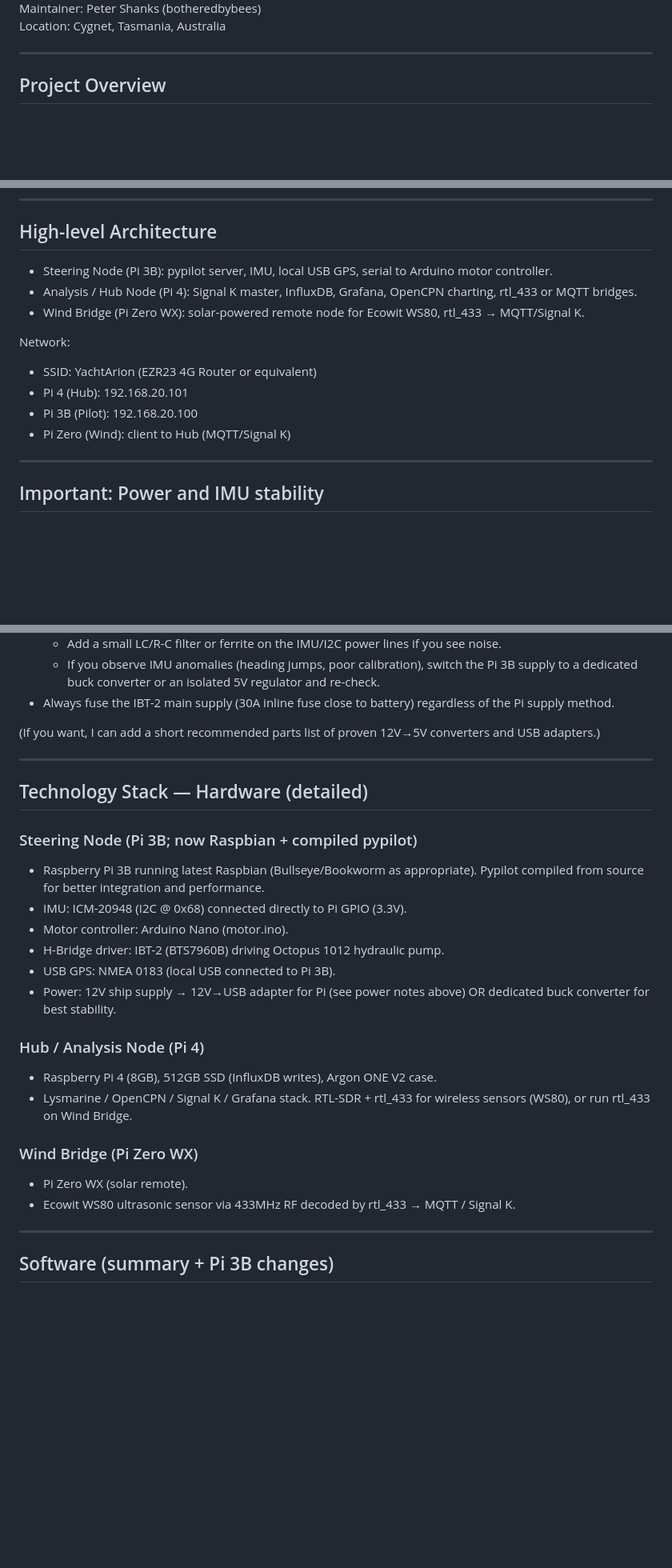
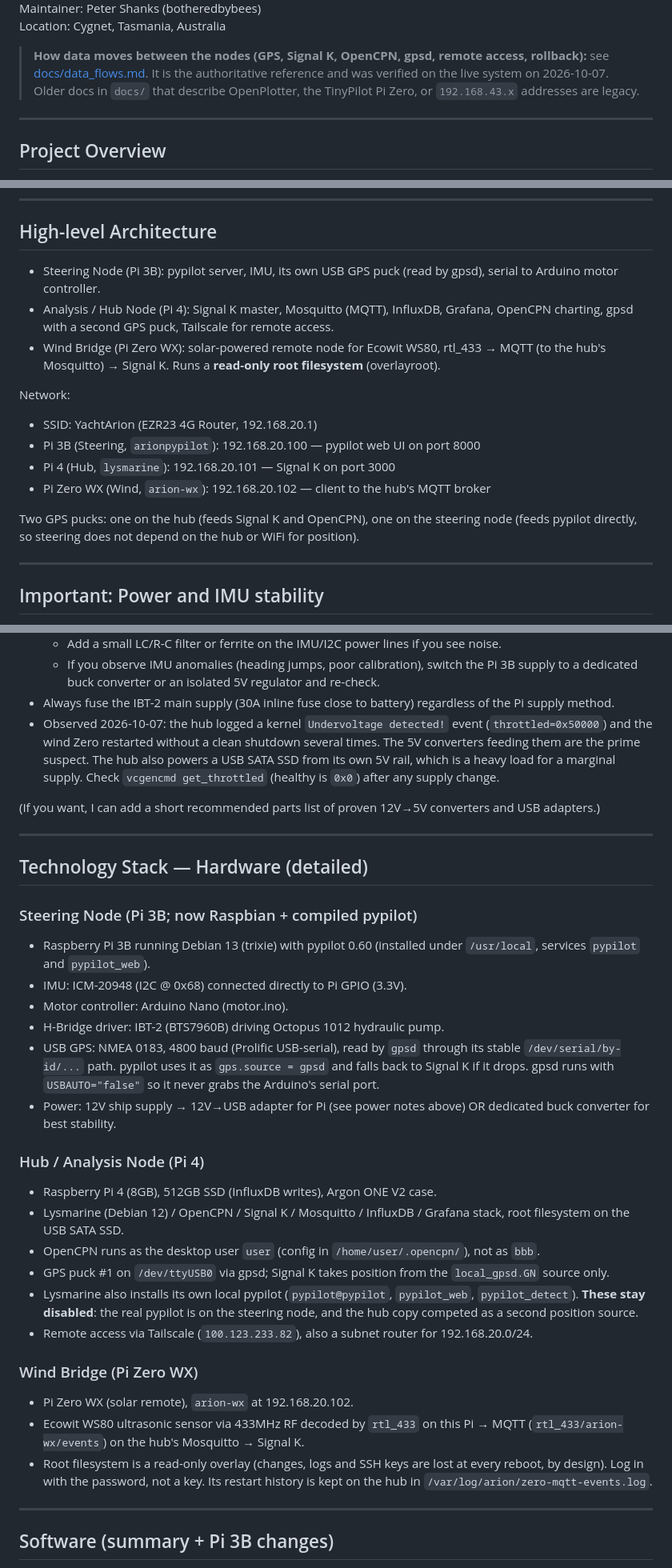
Before and after one commit to botheredbybees/pypilot4arion, a Markdown page: README.md, 3 parts joined by grey strips. Shown at 80% size. GitHub-like rendering; blank space fills up the shorter version.

```diff
--- a/README.md
+++ b/README.md
@@ -6,5 +6,7 @@ Last Updated: 2026-03-21
 Maintainer: Peter Shanks (botheredbybees)
 Location: Cygnet, Tasmania, Australia
+
+> **How data moves between the nodes (GPS, Signal K, OpenCPN, gpsd, remote access, rollback):** see [docs/data_flows.md](docs/data_flows.md). It is the authoritative reference and was verified on the live system on 2026-10-07. Older docs in `docs/` that describe OpenPlotter, the TinyPilot Pi Zero, or `192.168.43.x` addresses are legacy.
 
 ---
 
@@ -25,15 +27,17 @@ Design goal: separate responsibilities across three nodes so navigation or senso
 
 ## High-level Architecture
 
-- Steering Node (Pi 3B): pypilot server, IMU, local USB GPS, serial to Arduino motor controller.
-- Analysis / Hub Node (Pi 4): Signal K master, InfluxDB, Grafana, OpenCPN charting, rtl_433 or MQTT bridges.
-- Wind Bridge (Pi Zero WX): solar-powered remote node for Ecowit WS80, rtl_433 → MQTT/Signal K.
+- Steering Node (Pi 3B): pypilot server, IMU, its own USB GPS puck (read by gpsd), serial to Arduino motor controller.
+- Analysis / Hub Node (Pi 4): Signal K master, Mosquitto (MQTT), InfluxDB, Grafana, OpenCPN charting, gpsd with a second GPS puck, Tailscale for remote access.
+- Wind Bridge (Pi Zero WX): solar-powered remote node for Ecowit WS80, rtl_433 → MQTT (to the hub's Mosquitto) → Signal K. Runs a **read-only root filesystem** (overlayroot).
 
 Network:
-- SSID: YachtArion (EZR23 4G Router or equivalent)
-- Pi 4 (Hub): 192.168.20.101
-- Pi 3B (Pilot): 192.168.20.100
-- Pi Zero (Wind): client to Hub (MQTT/Signal K)
+- SSID: YachtArion (EZR23 4G Router, 192.168.20.1)
+- Pi 3B (Steering, `arionpypilot`): 192.168.20.100 — pypilot web UI on port 8000
+- Pi 4 (Hub, `lysmarine`): 192.168.20.101 — Signal K on port 3000
+- Pi Zero WX (Wind, `arion-wx`): 192.168.20.102 — client to the hub's MQTT broker
+
+Two GPS pucks: one on the hub (feeds Signal K and OpenCPN), one on the steering node (feeds pypilot directly, so steering does not depend on the hub or WiFi for position).
 
 ---
 
@@ -51,6 +55,7 @@ Recommendations and cautions:
   - Add a small LC/R-C filter or ferrite on the IMU/I2C power lines if you see noise.
   - If you observe IMU anomalies (heading jumps, poor calibration), switch the Pi 3B supply to a dedicated buck converter or an isolated 5V regulator and re-check.
 - Always fuse the IBT-2 main supply (30A inline fuse close to battery) regardless of the Pi supply method.
+- Observed 2026-10-07: the hub logged a kernel `Undervoltage detected!` event (`throttled=0x50000`) and the wind Zero restarted without a clean shutdown several times. The 5V converters feeding them are the prime suspect. The hub also powers a USB SATA SSD from its own 5V rail, which is a heavy load for a marginal supply. Check `vcgencmd get_throttled` (healthy is `0x0`) after any supply change.
 
 (If you want, I can add a short recommended parts list of proven 12V→5V converters and USB adapters.)
 
@@ -59,20 +64,25 @@ Recommendations and cautions:
 ## Technology Stack — Hardware (detailed)
 
 ### Steering Node (Pi 3B; now Raspbian + compiled pypilot)
-- Raspberry Pi 3B running latest Raspbian (Bullseye/Bookworm as appropriate). Pypilot compiled from source for better integration and performance.
+- Raspberry Pi 3B running Debian 13 (trixie) with pypilot 0.60 (installed under `/usr/local`, services `pypilot` and `pypilot_web`).
 - IMU: ICM-20948 (I2C @ 0x68) connected directly to Pi GPIO (3.3V).
 - Motor controller: Arduino Nano (motor.ino).
 - H-Bridge driver: IBT-2 (BTS7960B) driving Octopus 1012 hydraulic pump.
-- USB GPS: NMEA 0183 (local USB connected to Pi 3B).
+- USB GPS: NMEA 0183, 4800 baud (Prolific USB-serial), read by `gpsd` through its stable `/dev/serial/by-id/...` path. pypilot uses it as `gps.source = gpsd` and falls back to Signal K if it drops. gpsd runs with `USBAUTO="false"` so it never grabs the Arduino's serial port.
 - Power: 12V ship supply → 12V→USB adapter for Pi (see power notes above) OR dedicated buck converter for best stability.
 
 ### Hub / Analysis Node (Pi 4)
 - Raspberry Pi 4 (8GB), 512GB SSD (InfluxDB writes), Argon ONE V2 case.
-- Lysmarine / OpenCPN / Signal K / Grafana stack. RTL-SDR + rtl_433 for wireless sensors (WS80), or run rtl_433 on Wind Bridge.
+- Lysmarine (Debian 12) / OpenCPN / Signal K / Mosquitto / InfluxDB / Grafana stack, root filesystem on the USB SATA SSD.
+- OpenCPN runs as the desktop user `user` (config in `/home/user/.opencpn/`), not as `bbb`.
+- GPS puck #1 on `/dev/ttyUSB0` via gpsd; Signal K takes position from the `local_gpsd.GN` source only.
+- Lysmarine also installs its own local pypilot (`pypilot@pypilot`, `pypilot_web`, `pypilot_detect`). **These stay disabled**: the real pypilot is on the steering node, and the hub copy competed as a second position source.
+- Remote access via Tailscale (`100.123.233.82`), also a subnet router for 192.168.20.0/24.
 
 ### Wind Bridge (Pi Zero WX)
-- Pi Zero WX (solar remote).
-- Ecowit WS80 ultrasonic sensor via 433MHz RF decoded by rtl_433 → MQTT / Signal K.
+- Pi Zero WX (solar remote), `arion-wx` at 192.168.20.102.
+- Ecowit WS80 ultrasonic sensor via 433MHz RF decoded by `rtl_433` on this Pi → MQTT (`rtl_433/arion-wx/events`) on the hub's Mosquitto → Signal K.
+- Root filesystem is a read-only overlay (changes, logs and SSH keys are lost at every reboot, by design). Log in with the password, not a key. Its restart history is kept on the hub in `/var/log/arion/zero-mqtt-events.log`.
 
 ---
 
```
Also changed, not shown: other parts of README.md (+4 -4 lines), CLAUDE.md (+15 -3 lines), docs/data_flows.md (added, +194 -0 lines).
